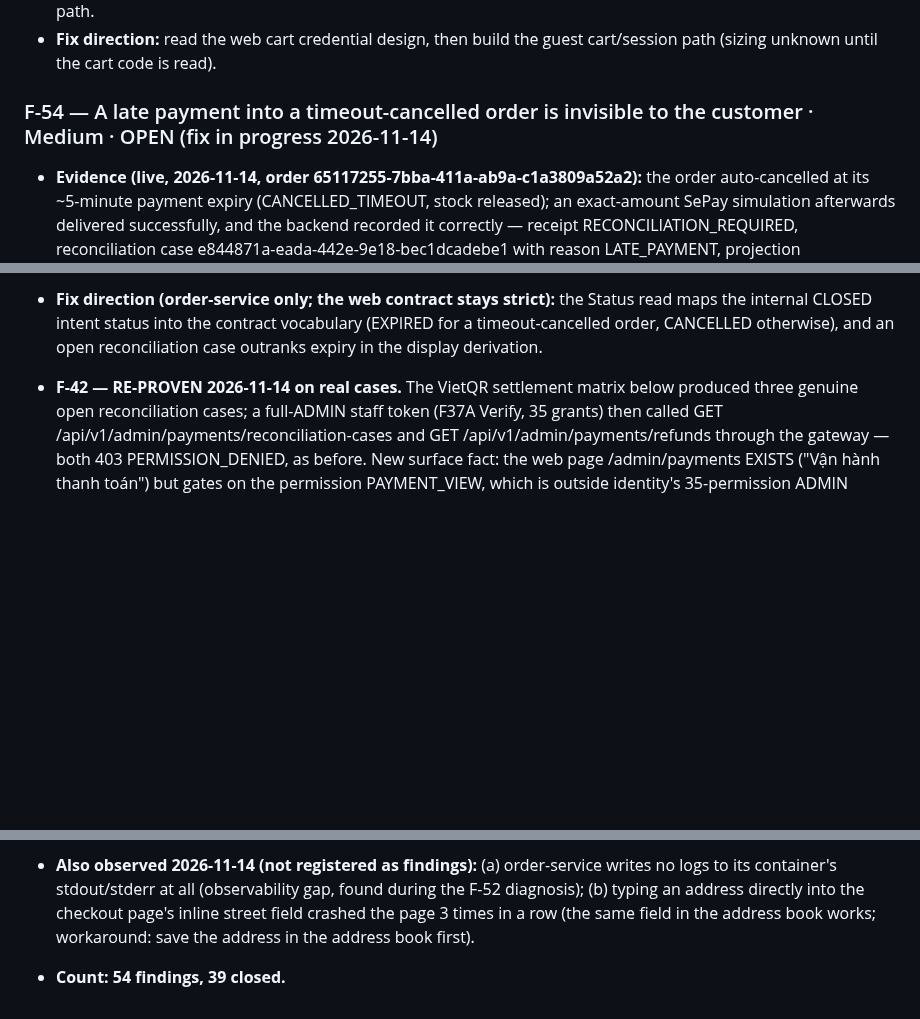
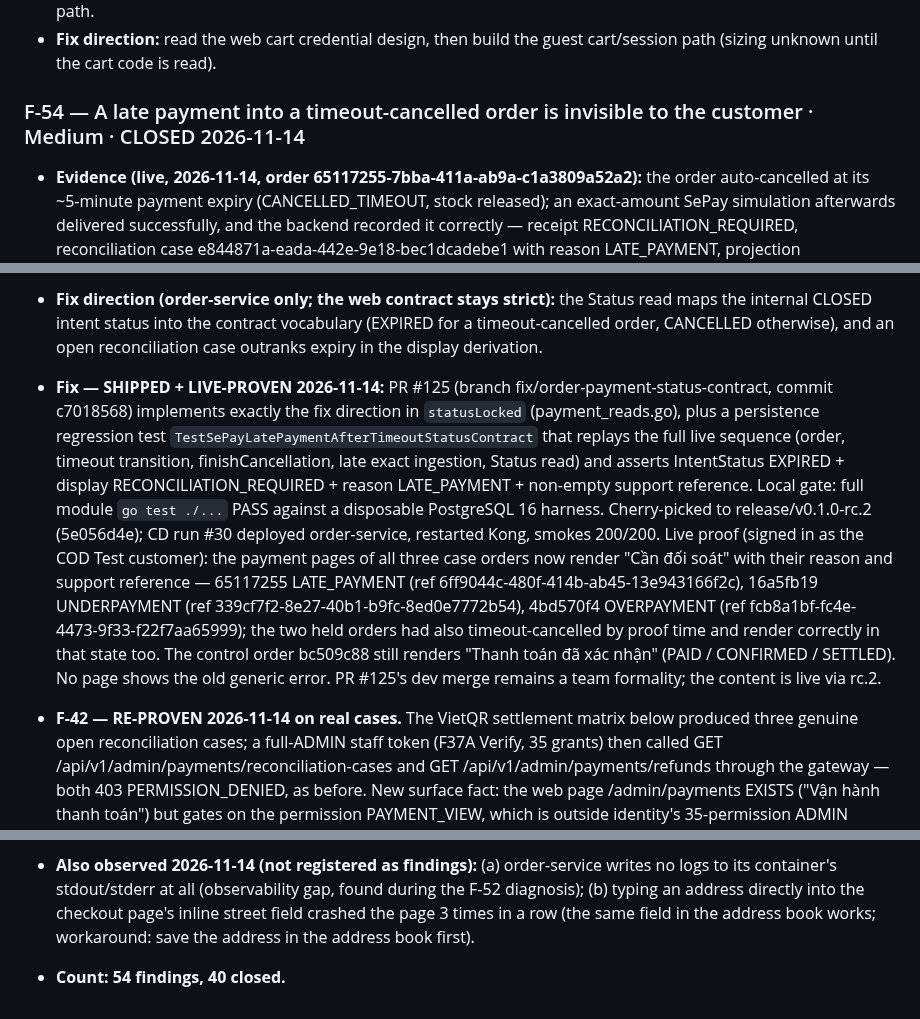
Before and after one commit to hvduong2k5/DUT.PBL6, a Markdown page: docs/06_operations/deployment-findings-2026-11.md, 3 parts joined by grey strips. GitHub-like rendering; blank space fills up the shorter version.

Commit message:
docs(findings): F-54 CLOSED — live-proven via PR #125 + CD run #30
The customer payment-status fix is deployed on rc.2 (5e056d4e) and all
three reconciliation case orders (late / underpayment / overpayment)
now render the reconciliation state with reason and support reference;
the paid control order still renders confirmed. Count: 54 findings,
40 closed.

```diff
--- a/docs/06_operations/deployment-findings-2026-11.md
+++ b/docs/06_operations/deployment-findings-2026-11.md
@@ -386,13 +386,14 @@ Thứ tự ưu tiên được chốt qua tranh luận Muse ↔ GPT (severity ≠
 - **Backend is ready:** order-service core checkout supports GUEST principals and the SePay guest signing key has been configured on the VPS since W5. The gap is entirely in the web: there is no guest cart/session credential path.
 - **Fix direction:** read the web cart credential design, then build the guest cart/session path (sizing unknown until the cart code is read).
 
-### F-54 — A late payment into a timeout-cancelled order is invisible to the customer · Medium · OPEN (fix in progress 2026-11-14)
+### F-54 — A late payment into a timeout-cancelled order is invisible to the customer · Medium · CLOSED 2026-11-14
 
 - **Evidence (live, 2026-11-14, order 65117255-7bba-411a-ab9a-c1a3809a52a2):** the order auto-cancelled at its ~5-minute payment expiry (CANCELLED_TIMEOUT, stock released); an exact-amount SePay simulation afterwards delivered successfully, and the backend recorded it correctly — receipt RECONCILIATION_REQUIRED, reconciliation case e844871a-eada-442e-9e18-bec1dcadebe1 with reason LATE_PAYMENT, projection support_reason LATE_PAYMENT (all DB-verified). But the customer sees NONE of it: the order detail still reads "Chưa thanh toán" and the payment page fails with the generic "Không thể mở payment / Chưa có trạng thái thanh toán khả dụng" instead of the "Cần đối soát" + support reference the under/overpayment cases show.
 - **Root cause (code, order-service `internal/persistence/payment_reads.go`):** (1) the expiry worker closes the payment intent with internal status `CLOSED` (core_workers.go), and the customer Status read passes it through raw — `CLOSED` is outside the public contract enum the web validator accepts (ACTIVE / SETTLED / EXPIRED / CANCELLED), so the BFF rejects the whole status payload (502) and the page errors; (2) the display-state derivation ranks the terminal/expired case ABOVE the open-reconciliation case, so even a contract-valid payload would render EXPIRED rather than RECONCILIATION_REQUIRED for exactly the orders that carry a support reference.
 - **Fix direction (order-service only; the web contract stays strict):** the Status read maps the internal CLOSED intent status into the contract vocabulary (EXPIRED for a timeout-cancelled order, CANCELLED otherwise), and an open reconciliation case outranks expiry in the display derivation.
+- **Fix — SHIPPED + LIVE-PROVEN 2026-11-14:** PR #125 (branch fix/order-payment-status-contract, commit c7018568) implements exactly the fix direction in `statusLocked` (payment_reads.go), plus a persistence regression test `TestSePayLatePaymentAfterTimeoutStatusContract` that replays the full live sequence (order, timeout transition, finishCancellation, late exact ingestion, Status read) and asserts IntentStatus EXPIRED + display RECONCILIATION_REQUIRED + reason LATE_PAYMENT + non-empty support reference. Local gate: full module `go test ./...` PASS against a disposable PostgreSQL 16 harness. Cherry-picked to release/v0.1.0-rc.2 (5e056d4e); CD run #30 deployed order-service, restarted Kong, smokes 200/200. Live proof (signed in as the COD Test customer): the payment pages of all three case orders now render "Cần đối soát" with their reason and support reference — 65117255 LATE_PAYMENT (ref 6ff9044c-480f-414b-ab45-13e943166f2c), 16a5fb19 UNDERPAYMENT (ref 339cf7f2-8e27-40b1-b9fc-8ed0e7772b54), 4bd570f4 OVERPAYMENT (ref fcb8a1bf-fc4e-4473-9f33-f22f7aa65999); the two held orders had also timeout-cancelled by proof time and render correctly in that state too. The control order bc509c88 still renders "Thanh toán đã xác nhận" (PAID / CONFIRMED / SETTLED). No page shows the old generic error. PR #125's dev merge remains a team formality; the content is live via rc.2.
 
 - **F-42 — RE-PROVEN 2026-11-14 on real cases.** The VietQR settlement matrix below produced three genuine open reconciliation cases; a full-ADMIN staff token (F37A Verify, 35 grants) then called GET /api/v1/admin/payments/reconciliation-cases and GET /api/v1/admin/payments/refunds through the gateway — both 403 PERMISSION_DENIED, as before. New surface fact: the web page /admin/payments EXISTS ("Vận hành thanh toán") but gates on the permission PAYMENT_VIEW, which is outside identity's 35-permission ADMIN universe and therefore cannot be granted to anyone; the sidebar carries no payments item. In the staff orders list the held orders show only as "Hết hạn / Chưa thanh toán / Bị chặn". Conclusion unchanged and now demonstrated end-to-end: cases are recorded correctly by the backend, but NO ONE can process them through any interface until the finance-token design project (brief B1, Bao's pick among options a/b/c) lands.
 - **VietQR settlement matrix — LIVE-PROVEN 2026-11-14 (SePay Test-mode simulation; method: paste the order's vietqr.app URL into my.sepay.vn/testmode/transaction/simulate, test account MBBank 0000000001; every case DB-verified).** Exact 112,000đ in-window → PAID / receipt ALLOCATED / intent SETTLED (order bc509c88). Underpayment 100,000đ → case UNDERPAYMENT, order held, customer sees "Cần đối soát" + support reference (order 16a5fb19). Overpayment 120,000đ → case OVERPAYMENT, same customer presentation (order 4bd570f4). Late exact payment after expiry → F-54 above (order 65117255). SePay cannot emit a bad signature (it always signs correctly), so the invalid-signature path remains covered only by order-service's own tests. Residue for F-26: the 4 matrix orders + their 3 open reconciliation cases (unresolvable until F-42 lands).
 - **Also observed 2026-11-14 (not registered as findings):** (a) order-service writes no logs to its container's stdout/stderr at all (observability gap, found during the F-52 diagnosis); (b) typing an address directly into the checkout page's inline street field crashed the page 3 times in a row (the same field in the address book works; workaround: save the address in the address book first).
-- **Count: 54 findings, 39 closed.**
+- **Count: 54 findings, 40 closed.**
```
